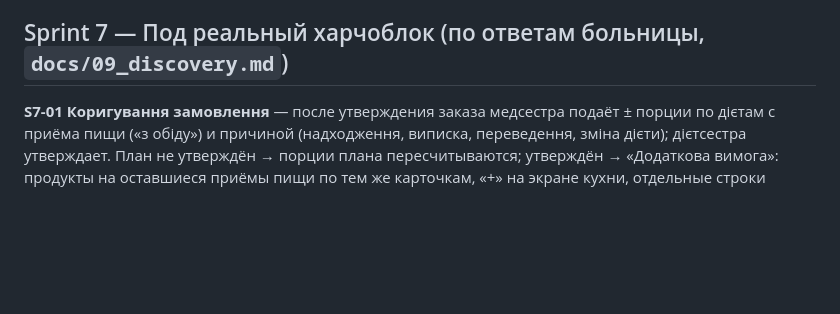
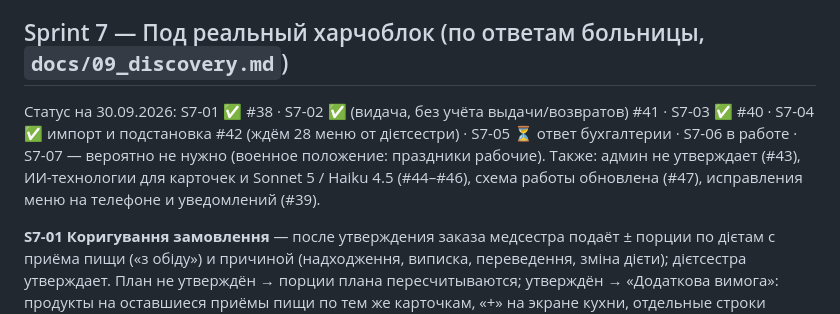
Before and after one commit to sab0tag/harch, a Markdown page: docs/05_sprints.md, the part around the change. GitHub-like rendering; blank space fills up the shorter version.

Commit message:
Docs: Sprint 7 status (30.09.2026)
Co-Authored-By: Claude Opus 5.5 <noreply@anthropic.com>

```diff
--- a/docs/05_sprints.md
+++ b/docs/05_sprints.md
@@ -129,6 +129,9 @@ Excel» — импорт с кнопкой «До списання» после
 
 ## Sprint 7 — Под реальный харчоблок (по ответам больницы, `docs/09_discovery.md`)
 
+Статус на 30.09.2026: S7-01 ✅ #38 · S7-02 ✅ (видача, без учёта выдачи/возвратов) #41 · S7-03 ✅ #40 · S7-04 ✅ импорт и подстановка #42 (ждём 28 меню от дієтсестри) · S7-05 ⏳ ответ бухгалтерии · S7-06 в работе · S7-07 — вероятно не нужно (военное положение: праздники рабочие).
+Также: админ не утверждает (#43), ИИ-технологии для карточек и Sonnet 5 / Haiku 4.5 (#44–#46), схема работы обновлена (#47), исправления меню на телефоне и уведомлений (#39).
+
 **S7-01 Коригування замовлення** — после утверждения заказа медсестра подаёт ± порции по дієтам с
 приёма пищи («з обіду») и причиной (надходження, виписка, переведення, зміна дієти); дієтсестра
 утверждает. План не утверждён → порции плана пересчитываются; утверждён → «Додаткова вимога»:
```
